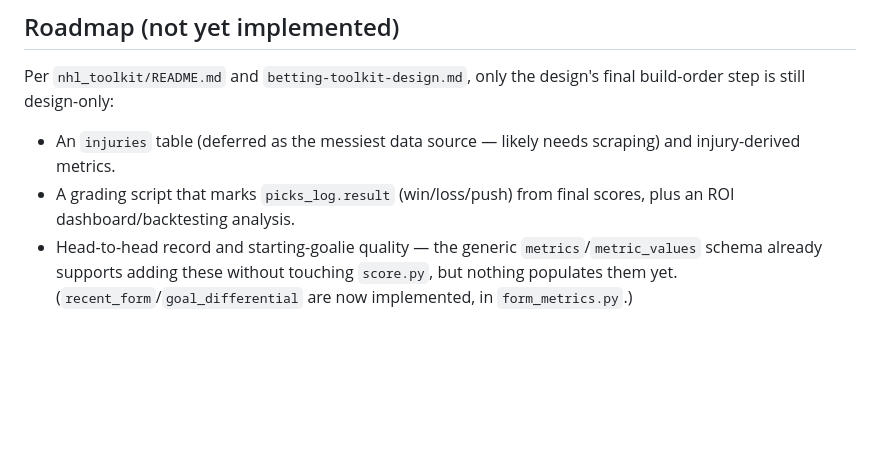
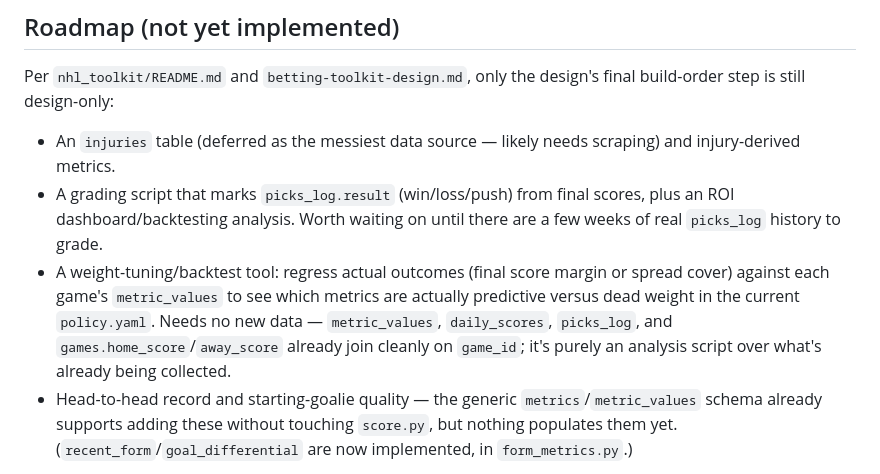
Before and after one commit to babruzi/hockey-web, a Markdown page: CLAUDE.md, the part around the change. Drawn GitHub-style; blank space fills up the shorter version.

```diff
--- a/CLAUDE.md
+++ b/CLAUDE.md
@@ -102,7 +102,8 @@ SQLite was chosen deliberately for zero-config local development; the schema is
 Per `nhl_toolkit/README.md` and `betting-toolkit-design.md`, only the design's final build-order step is still design-only:
 
 - An `injuries` table (deferred as the messiest data source — likely needs scraping) and injury-derived metrics.
-- A grading script that marks `picks_log.result` (win/loss/push) from final scores, plus an ROI dashboard/backtesting analysis.
+- A grading script that marks `picks_log.result` (win/loss/push) from final scores, plus an ROI dashboard/backtesting analysis. Worth waiting on until there are a few weeks of real `picks_log` history to grade.
+- A weight-tuning/backtest tool: regress actual outcomes (final score margin or spread cover) against each game's `metric_values` to see which metrics are actually predictive versus dead weight in the current `policy.yaml`. Needs no new data — `metric_values`, `daily_scores`, `picks_log`, and `games.home_score`/`away_score` already join cleanly on `game_id`; it's purely an analysis script over what's already being collected.
 - Head-to-head record and starting-goalie quality — the generic `metrics`/`metric_values` schema already supports adding these without touching `score.py`, but nothing populates them yet. (`recent_form`/`goal_differential` are now implemented, in `form_metrics.py`.)
 
 Don't assume any of this exists — check the actual code before referencing it.
```
Also changed, not shown: nhl_toolkit/README.md (+2 -1 lines).
